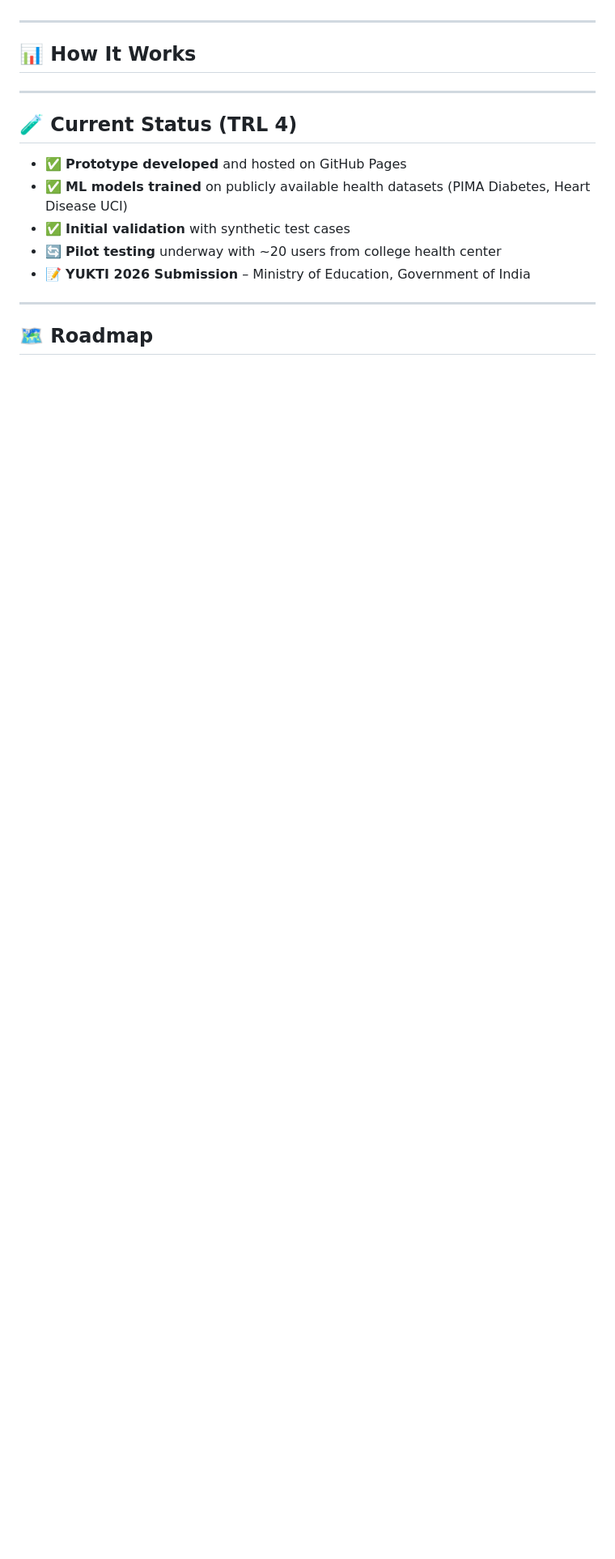
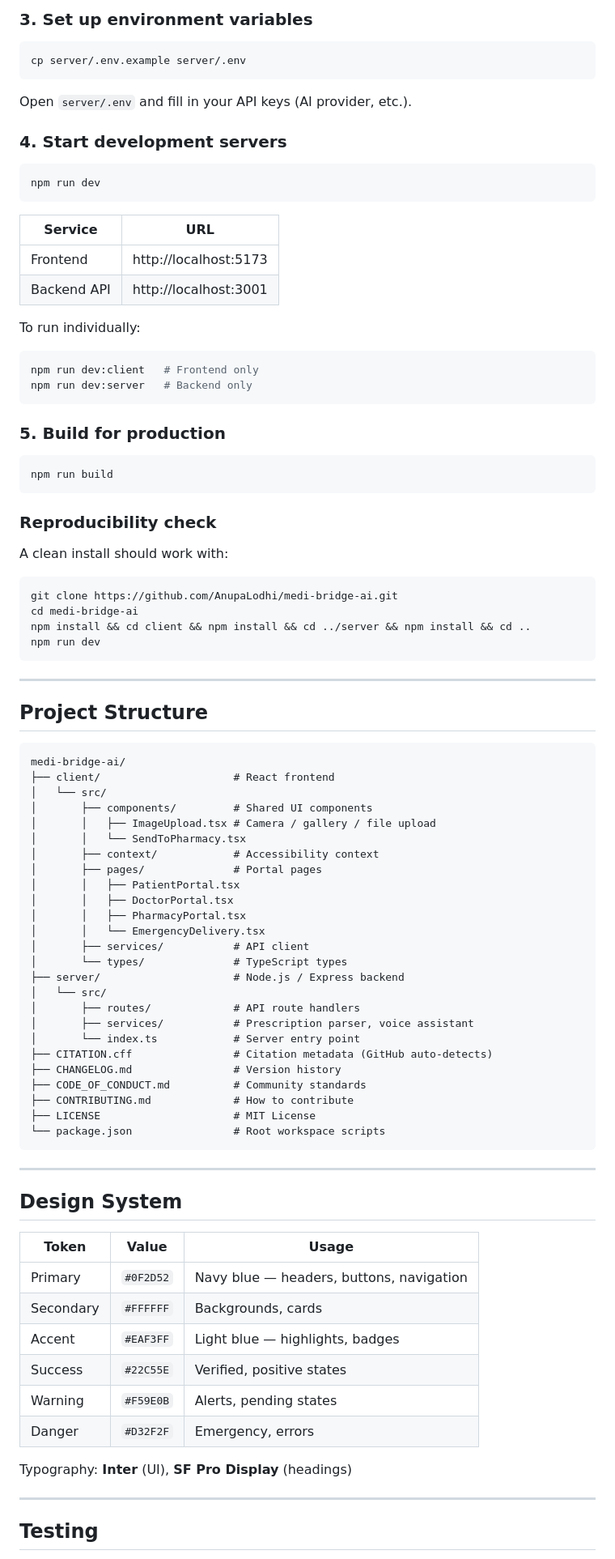
Before and after one commit to AnupaLodhi/Medicore, a Markdown page: README.md, the part around one of its changes. Shown at 81% size. Drawn GitHub-style; blank space fills up the shorter version.

````diff
--- a/README.md
+++ b/README.md
@@ -61,19 +122,94 @@
+### 3. Set up environment variables
+
+```bash
+cp server/.env.example server/.env
+```
+
+Open `server/.env` and fill in your API keys (AI provider, etc.).
+
+### 4. Start development servers
+
+```bash
+npm run dev
+```
+
+| Service | URL |
+|---|---|
+| Frontend | http://localhost:5173 |
+| Backend API | http://localhost:3001 |
+
+To run individually:
+
+```bash
+npm run dev:client   # Frontend only
+npm run dev:server   # Backend only
+```
+
+### 5. Build for production
+
+```bash
+npm run build
+```
+
+### Reproducibility check
+
+A clean install should work with:
+
+```bash
+git clone https://github.com/AnupaLodhi/medi-bridge-ai.git
+cd medi-bridge-ai
+npm install && cd client && npm install && cd ../server && npm install && cd ..
+npm run dev
+```
 
 ---
 
-## 📊 How It Works
+## Project Structure
+
+```
+medi-bridge-ai/
+├── client/                     # React frontend
+│   └── src/
+│       ├── components/         # Shared UI components
+│       │   ├── ImageUpload.tsx # Camera / gallery / file upload
+│       │   └── SendToPharmacy.tsx
+│       ├── context/            # Accessibility context
+│       ├── pages/              # Portal pages
+│       │   ├── PatientPortal.tsx
+│       │   ├── DoctorPortal.tsx
+│       │   ├── PharmacyPortal.tsx
+│       │   └── EmergencyDelivery.tsx
+│       ├── services/           # API client
+│       └── types/              # TypeScript types
+├── server/                     # Node.js / Express backend
+│   └── src/
+│       ├── routes/             # API route handlers
+│       ├── services/           # Prescription parser, voice assistant
+│       └── index.ts            # Server entry point
+├── CITATION.cff                # Citation metadata (GitHub auto-detects)
+├── CHANGELOG.md                # Version history
+├── CODE_OF_CONDUCT.md          # Community standards
+├── CONTRIBUTING.md             # How to contribute
+├── LICENSE                     # MIT License
+└── package.json                # Root workspace scripts
+```
 
 ---
 
-## 🧪 Current Status (TRL 4)
+## Design System
 
-- ✅ **Prototype developed** and hosted on GitHub Pages
-- ✅ **ML models trained** on publicly available health datasets (PIMA Diabetes, Heart Disease UCI)
-- ✅ **Initial validation** with synthetic test cases
-- 🔄 **Pilot testing** underway with ~20 users from college health center
-- 📝 **YUKTI 2026 Submission** – Ministry of Education, Government of India
+| Token | Value | Usage |
+|---|---|---|
+| Primary | `#0F2D52` | Navy blue — headers, buttons, navigation |
+| Secondary | `#FFFFFF` | Backgrounds, cards |
+| Accent | `#EAF3FF` | Light blue — highlights, badges |
+| Success | `#22C55E` | Verified, positive states |
+| Warning | `#F59E0B` | Alerts, pending states |
+| Danger | `#D32F2F` | Emergency, errors |
+
+Typography: **Inter** (UI), **SF Pro Display** (headings)
 
 ---
 
-## 🗺️ Roadmap
+## Testing
 
````
Also changed, not shown: other parts of README.md (+143 -98 lines).
